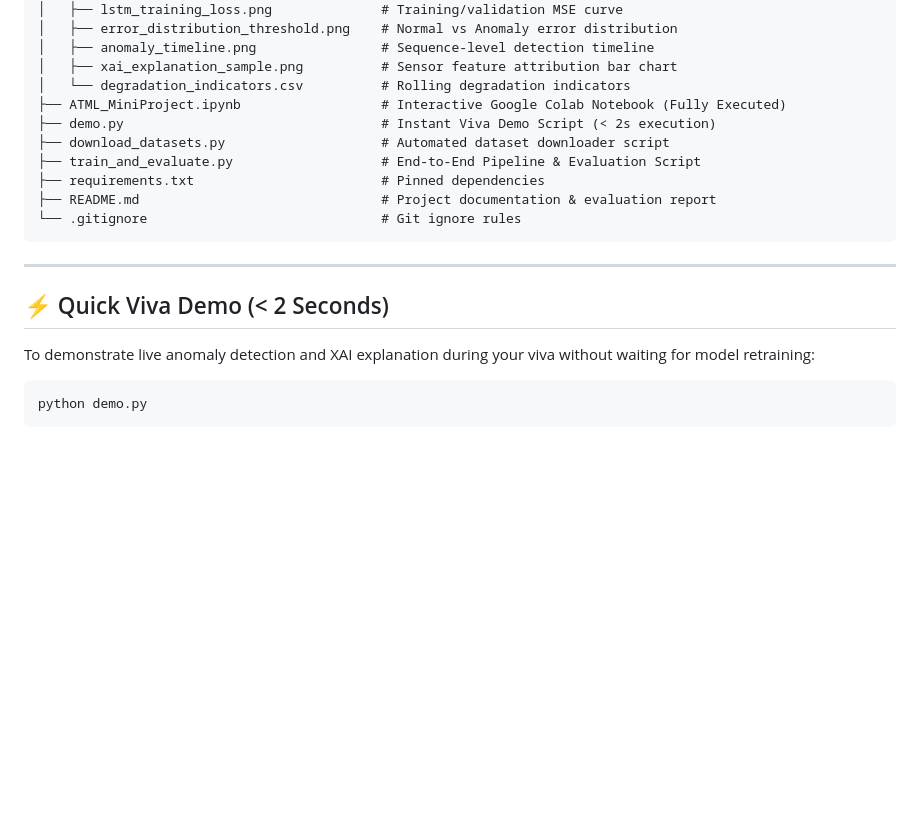
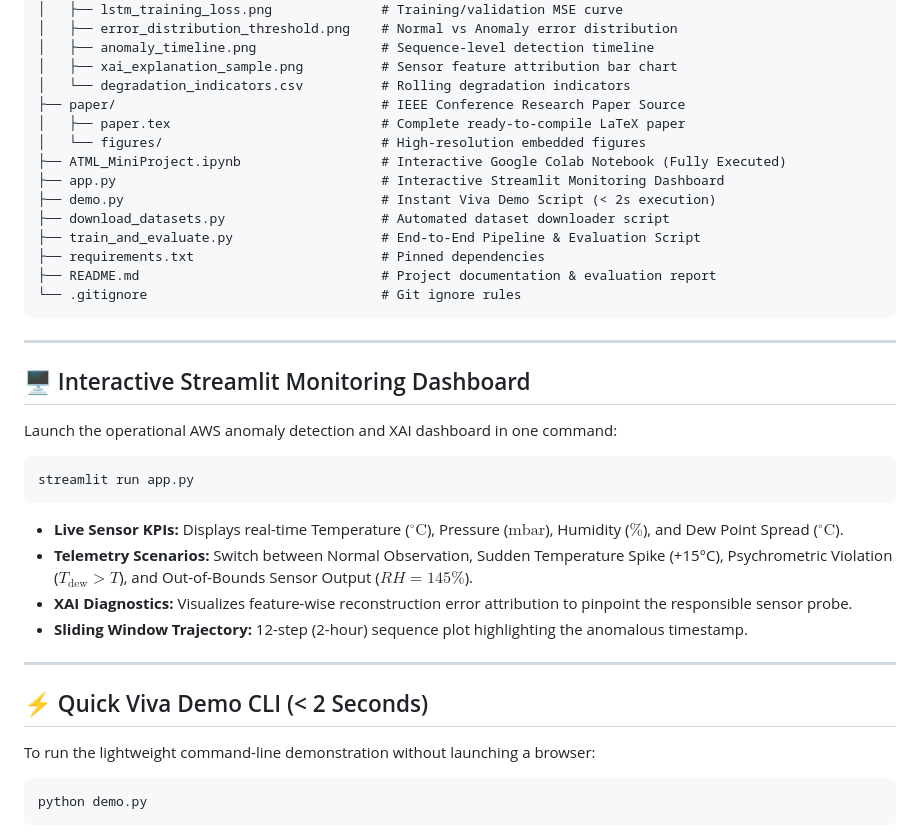
Before and after one commit to Suryanshsaraf/atml, a Markdown page: README.md, the part around the change. Rendered like a GitHub page; blank space fills up the shorter version.

Commit message:
Update README with Streamlit dashboard instructions and paper structure

````diff
--- a/README.md
+++ b/README.md
@@ -47,7 +47,11 @@ atml/
 │   ├── anomaly_timeline.png                # Sequence-level detection timeline
 │   ├── xai_explanation_sample.png          # Sensor feature attribution bar chart
 │   └── degradation_indicators.csv          # Rolling degradation indicators
+├── paper/                                  # IEEE Conference Research Paper Source
+│   ├── paper.tex                           # Complete ready-to-compile LaTeX paper
+│   └── figures/                            # High-resolution embedded figures
 ├── ATML_MiniProject.ipynb                  # Interactive Google Colab Notebook (Fully Executed)
+├── app.py                                  # Interactive Streamlit Monitoring Dashboard
 ├── demo.py                                 # Instant Viva Demo Script (< 2s execution)
 ├── download_datasets.py                    # Automated dataset downloader script
 ├── train_and_evaluate.py                   # End-to-End Pipeline & Evaluation Script
@@ -58,9 +62,24 @@ atml/
 
 ---
 
-## ⚡ Quick Viva Demo (< 2 Seconds)
+## 🖥️ Interactive Streamlit Monitoring Dashboard
 
-To demonstrate live anomaly detection and XAI explanation during your viva without waiting for model retraining:
+Launch the operational AWS anomaly detection and XAI dashboard in one command:
+
+```bash
+streamlit run app.py
+```
+
+* **Live Sensor KPIs:** Displays real-time Temperature ($^\circ\text{C}$), Pressure ($\text{mbar}$), Humidity ($\%$), and Dew Point Spread ($^\circ\text{C}$).
+* **Telemetry Scenarios:** Switch between Normal Observation, Sudden Temperature Spike (+15°C), Psychrometric Violation ($T_{\text{dew}} > T$), and Out-of-Bounds Sensor Output ($RH=145\%$).
+* **XAI Diagnostics:** Visualizes feature-wise reconstruction error attribution to pinpoint the responsible sensor probe.
+* **Sliding Window Trajectory:** 12-step (2-hour) sequence plot highlighting the anomalous timestamp.
+
+---
+
+## ⚡ Quick Viva Demo CLI (< 2 Seconds)
+
+To run the lightweight command-line demonstration without launching a browser:
 
 ```bash
 python demo.py
````
